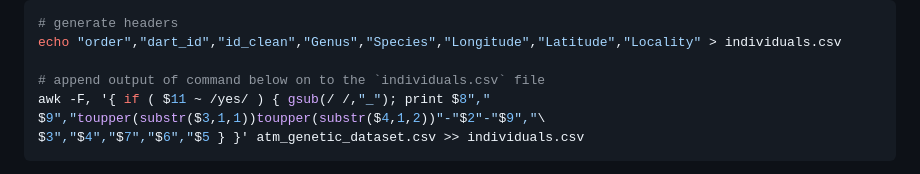
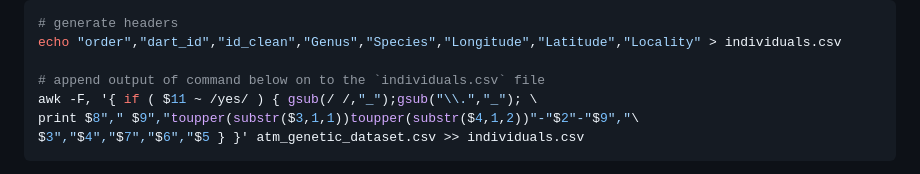
Before and after one commit to grcvhon/atm-analysis, a Markdown page: cmd_line/00_data_prep.md, the part around the change. GitHub-like rendering.

Commit message:
replace dot with ndrscr

````diff
--- a/cmd_line/00_data_prep.md
+++ b/cmd_line/00_data_prep.md
@@ -82,7 +82,8 @@ Knowing that the command takes the samples we want, we can expand the command to
 echo "order","dart_id","id_clean","Genus","Species","Longitude","Latitude","Locality" > individuals.csv
 
 # append output of command below on to the `individuals.csv` file
-awk -F, '{ if ( $11 ~ /yes/ ) { gsub(/ /,"_"); print $8"," $9","toupper(substr($3,1,1))toupper(substr($4,1,2))"-"$2"-"$9","\
+awk -F, '{ if ( $11 ~ /yes/ ) { gsub(/ /,"_");gsub("\\.","_"); \
+print $8"," $9","toupper(substr($3,1,1))toupper(substr($4,1,2))"-"$2"-"$9","\
 $3","$4","$7","$6","$5 } }' atm_genetic_dataset.csv >> individuals.csv
 ```
 
````
